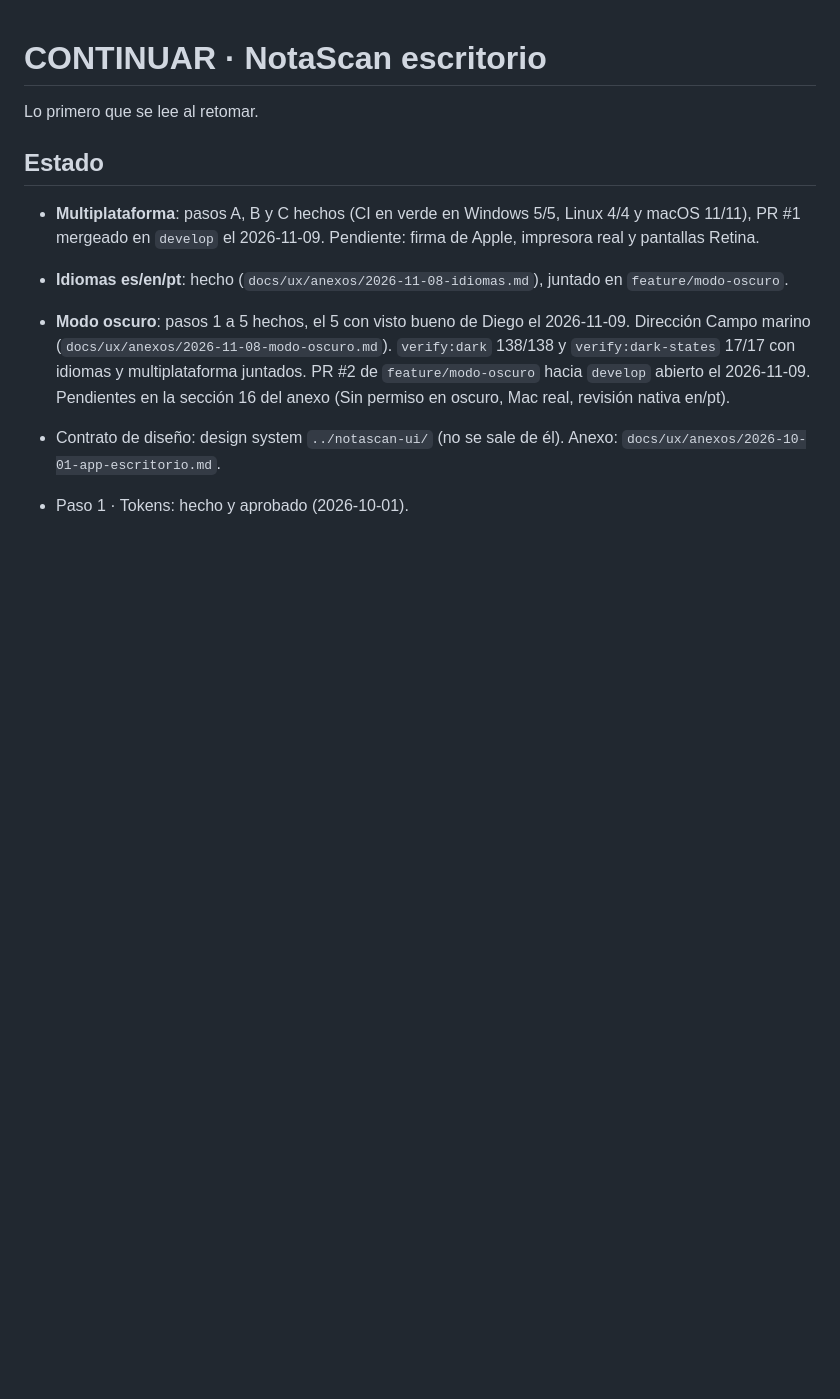
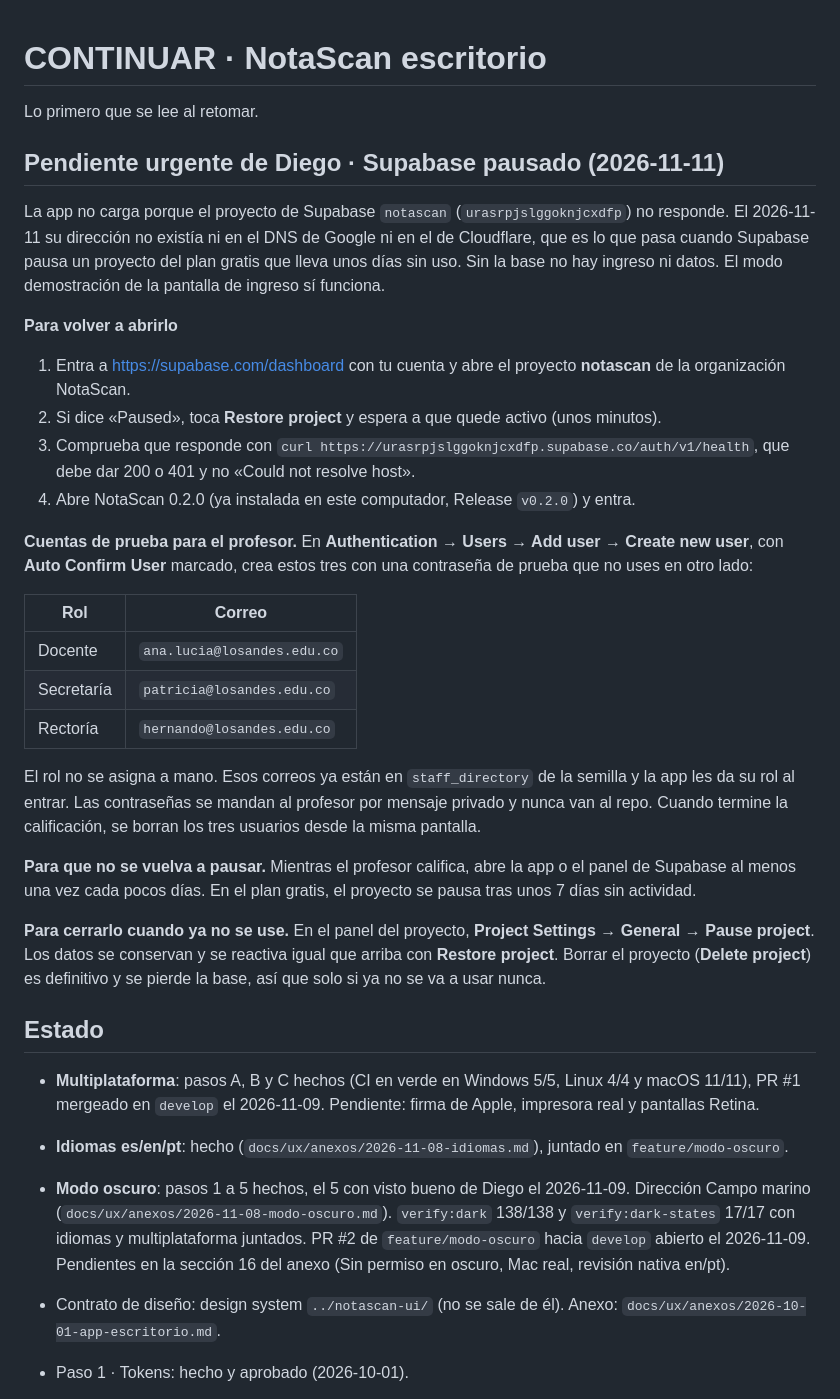
Before and after one commit to diarpicu2022-commits/notascan-escritorio, a Markdown page: notascan-desktop/CONTINUAR.md, the part around the change. Rendered like a GitHub page; blank space fills up the shorter version.

Commit message:
docs: CONTINUAR con cómo reabrir y cerrar Supabase y las cuentas de prueba

```diff
--- a/notascan-desktop/CONTINUAR.md
+++ b/notascan-desktop/CONTINUAR.md
@@ -1,6 +1,31 @@
 # CONTINUAR · NotaScan escritorio
 
 Lo primero que se lee al retomar.
+
+## Pendiente urgente de Diego · Supabase pausado (2026-11-11)
+
+La app no carga porque el proyecto de Supabase `notascan` (`urasrpjslggoknjcxdfp`) no responde. El 2026-11-11 su dirección no existía ni en el DNS de Google ni en el de Cloudflare, que es lo que pasa cuando Supabase pausa un proyecto del plan gratis que lleva unos días sin uso. Sin la base no hay ingreso ni datos. El modo demostración de la pantalla de ingreso sí funciona.
+
+**Para volver a abrirlo**
+
+1. Entra a https://supabase.com/dashboard con tu cuenta y abre el proyecto **notascan** de la organización NotaScan.
+2. Si dice «Paused», toca **Restore project** y espera a que quede activo (unos minutos).
+3. Comprueba que responde con `curl https://urasrpjslggoknjcxdfp.supabase.co/auth/v1/health`, que debe dar 200 o 401 y no «Could not resolve host».
+4. Abre NotaScan 0.2.0 (ya instalada en este computador, Release `v0.2.0`) y entra.
+
+**Cuentas de prueba para el profesor.** En **Authentication → Users → Add user → Create new user**, con **Auto Confirm User** marcado, crea estos tres con una contraseña de prueba que no uses en otro lado:
+
+| Rol | Correo |
+|---|---|
+| Docente | `ana.lucia@losandes.edu.co` |
+| Secretaría | `patricia@losandes.edu.co` |
+| Rectoría | `hernando@losandes.edu.co` |
+
+El rol no se asigna a mano. Esos correos ya están en `staff_directory` de la semilla y la app les da su rol al entrar. Las contraseñas se mandan al profesor por mensaje privado y nunca van al repo. Cuando termine la calificación, se borran los tres usuarios desde la misma pantalla.
+
+**Para que no se vuelva a pausar.** Mientras el profesor califica, abre la app o el panel de Supabase al menos una vez cada pocos días. En el plan gratis, el proyecto se pausa tras unos 7 días sin actividad.
+
+**Para cerrarlo cuando ya no se use.** En el panel del proyecto, **Project Settings → General → Pause project**. Los datos se conservan y se reactiva igual que arriba con **Restore project**. Borrar el proyecto (**Delete project**) es definitivo y se pierde la base, así que solo si ya no se va a usar nunca.
 
 ## Estado
 
```
